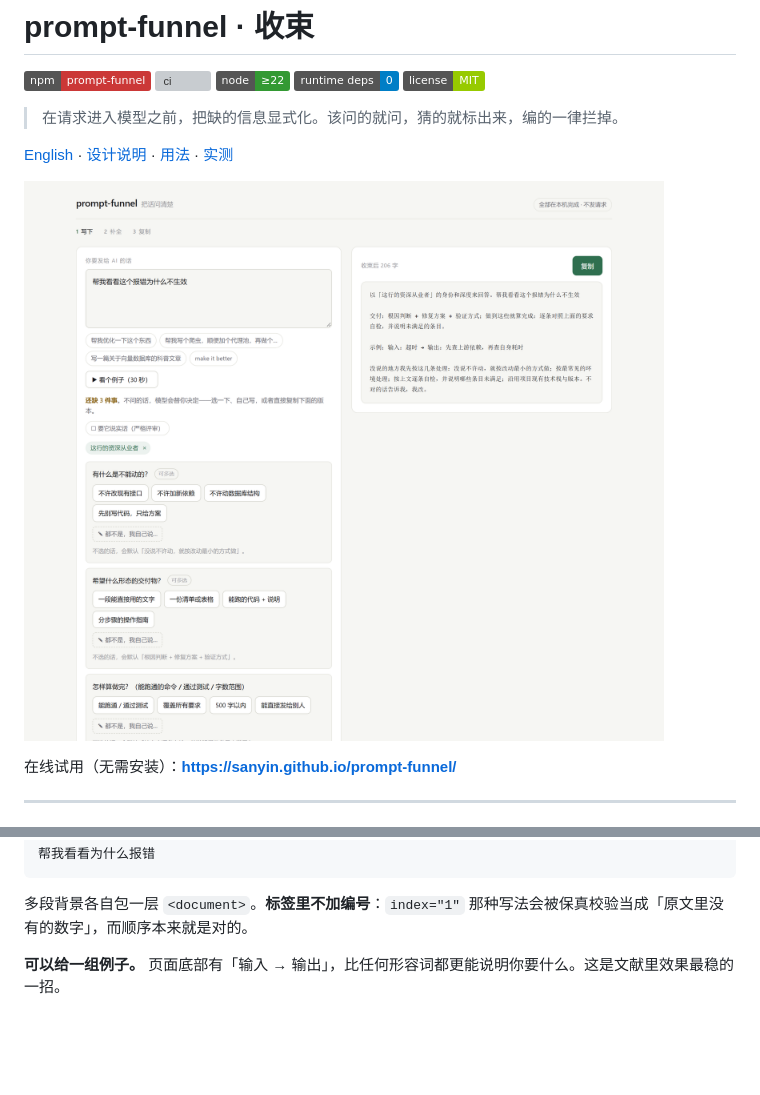
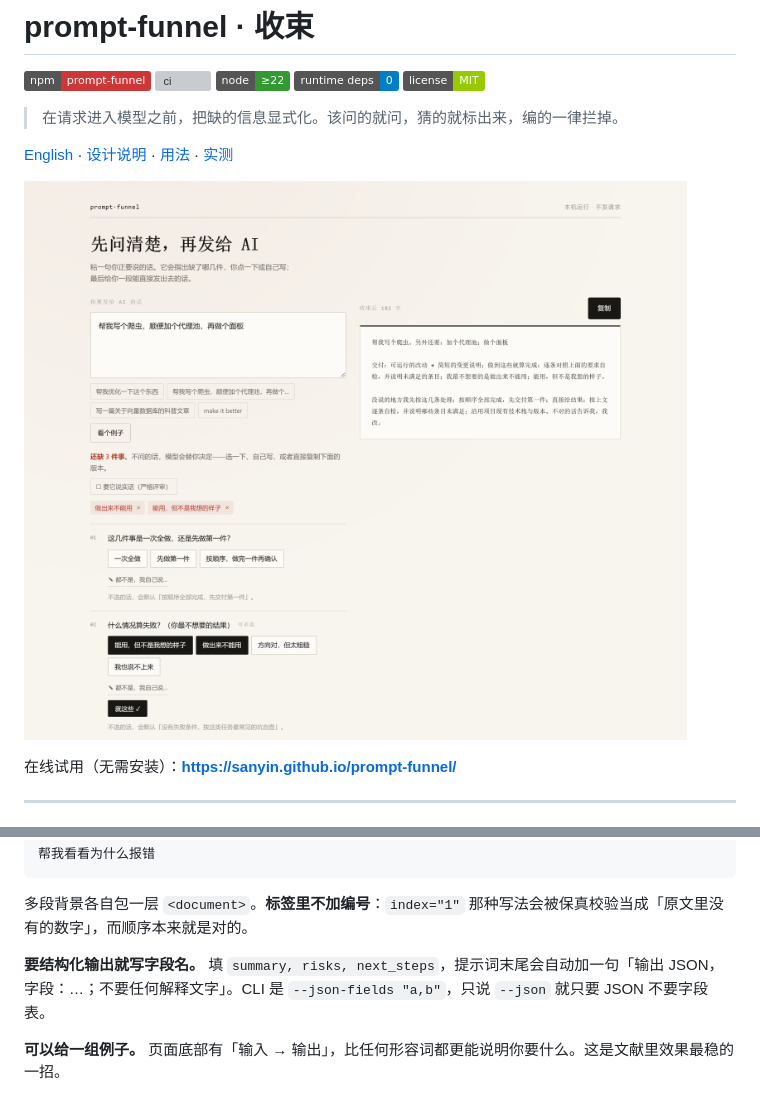
Before and after one commit to sanyin/prompt-funnel, a Markdown page: README.md, 2 parts joined by grey strips. Drawn GitHub-style; pictures changed too: docs/assets/playground.png; badges without logos; blank space fills up the shorter version; grey boxes are pictures that could not be loaded.

````diff
--- a/README.md
+++ b/README.md
@@ -121,6 +121,8 @@ TypeError: x is not a function
 ```
 
 多段背景各自包一层 `<document>`。**标签里不加编号**：`index="1"` 那种写法会被保真校验当成「原文里没有的数字」，而顺序本来就是对的。
+
+**要结构化输出就写字段名。** 填 `summary, risks, next_steps`，提示词末尾会自动加一句「输出 JSON，字段：…；不要任何解释文字」。CLI 是 `--json-fields "a,b"`，只说 `--json` 就只要 JSON 不要字段表。
 
 **可以给一组例子。** 页面底部有「输入 → 输出」，比任何形容词都更能说明你要什么。这是文献里效果最稳的一招。
 
````
Also changed, not shown: CHANGELOG.md (+6 -0 lines), 8 other files.
